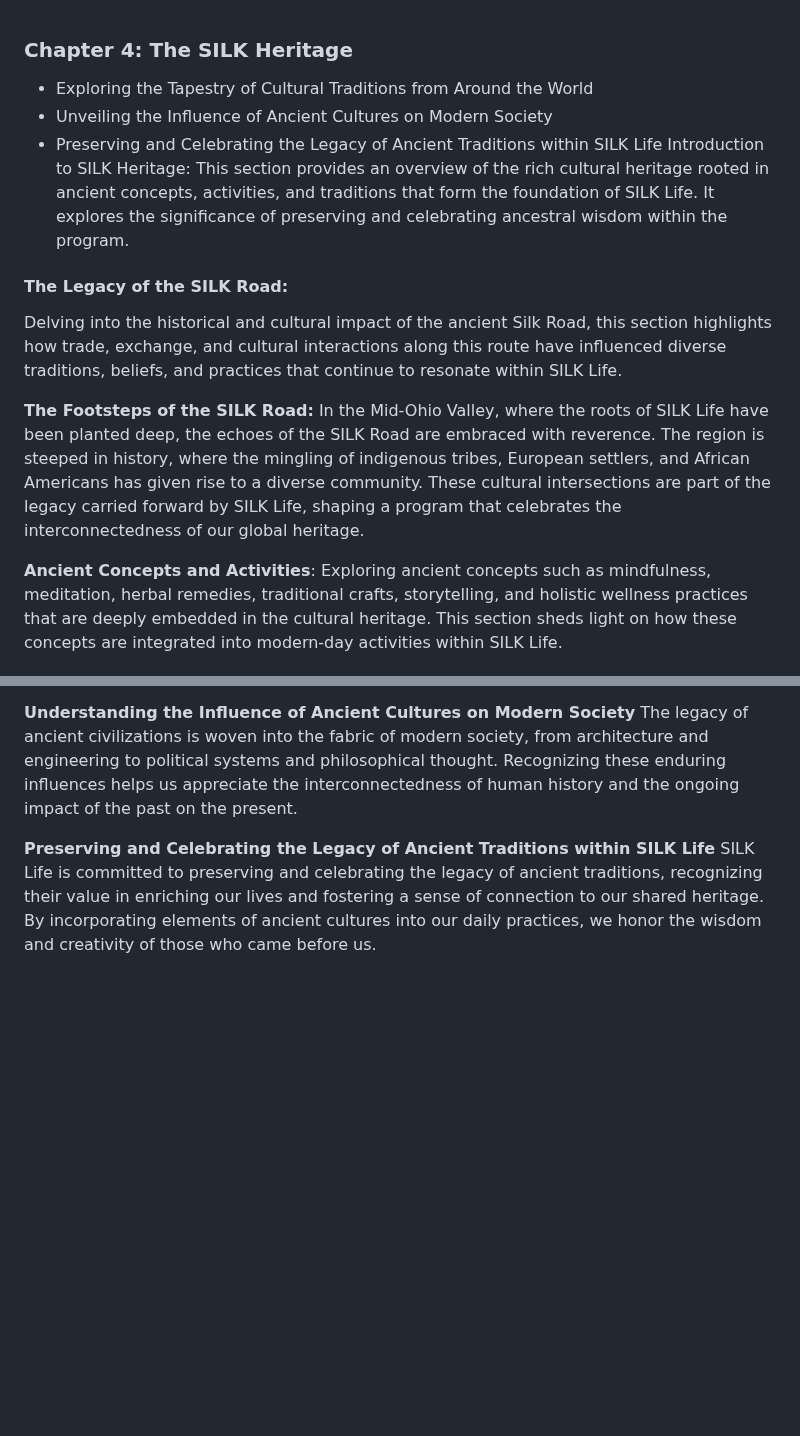
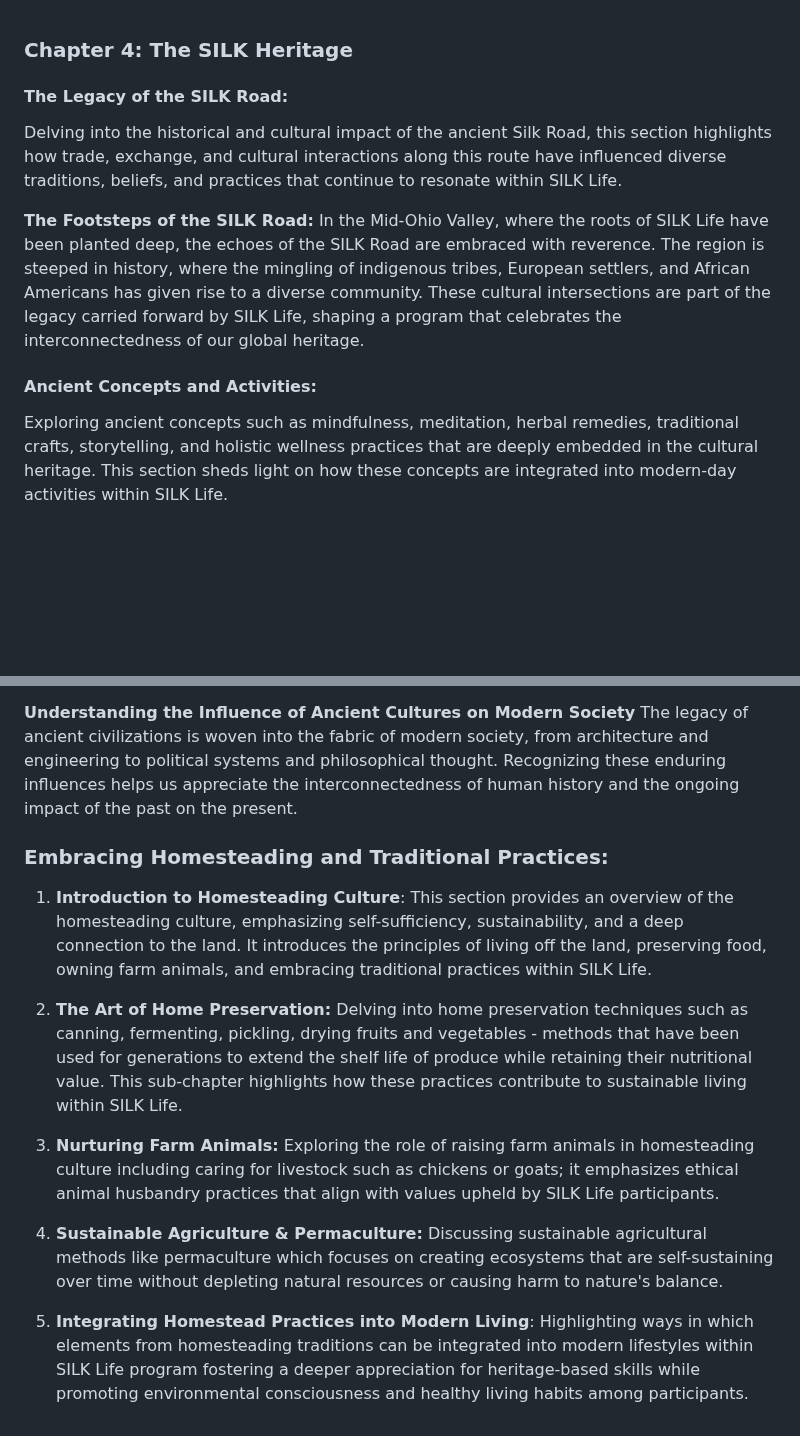
Before and after one commit to sizzzy/Silk-Corp-Guide, a Markdown page: SILK Heritage.md, 2 parts joined by grey strips. Drawn GitHub-style; blank space fills up the shorter version.

```diff
--- a/SILK Heritage.md
+++ b/SILK Heritage.md
@@ -1,8 +1,4 @@
 ### Chapter 4: The SILK Heritage
-- Exploring the Tapestry of Cultural Traditions from Around the World
-- Unveiling the Influence of Ancient Cultures on Modern Society
-- Preserving and Celebrating the Legacy of Ancient Traditions within SILK Life
-Introduction to SILK Heritage: This section provides an overview of the rich cultural heritage rooted in ancient concepts, activities, and traditions that form the foundation of SILK Life. It explores the significance of preserving and celebrating ancestral wisdom within the program.
 
 #### The Legacy of the SILK Road:
 
@@ -11,7 +7,7 @@ Delving into the historical and cultural impact of the ancient Silk Road, this s
 **The Footsteps of the SILK Road:**
 In the Mid-Ohio Valley, where the roots of SILK Life have been planted deep, the echoes of the SILK Road are embraced with reverence. The region is steeped in history, where the mingling of indigenous tribes, European settlers, and African Americans has given rise to a diverse community. These cultural intersections are part of the legacy carried forward by SILK Life, shaping a program that celebrates the interconnectedness of our global heritage.
 
-**Ancient Concepts and Activities**:
+#### Ancient Concepts and Activities:
 Exploring ancient concepts such as mindfulness, meditation, herbal remedies, traditional crafts, storytelling, and holistic wellness practices that are deeply embedded in the cultural heritage. This section sheds light on how these concepts are integrated into modern-day activities within SILK Life.
 
 **Cultural Roots and Ancestral Wisdom**:
@@ -28,5 +24,18 @@ The world is a vibrant mosaic of cultures, each with its unique traditions, lang
 **Understanding the Influence of Ancient Cultures on Modern Society**
 The legacy of ancient civilizations is woven into the fabric of modern society, from architecture and engineering to political systems and philosophical thought. Recognizing these enduring influences helps us appreciate the interconnectedness of human history and the ongoing impact of the past on the present.
 
-**Preserving and Celebrating the Legacy of Ancient Traditions within SILK Life**
-SILK Life is committed to preserving and celebrating the legacy of ancient traditions, recognizing their value in enriching our lives and fostering a sense of connection to our shared heritage. By incorporating elements of ancient cultures into our daily practices, we honor the wisdom and creativity of those who came before us.
+### Embracing Homesteading and Traditional Practices:
+1. **Introduction to Homesteading Culture**:
+   This section provides an overview of the homesteading culture, emphasizing self-sufficiency, sustainability, and a deep connection to the land. It introduces the principles of living off the land, preserving food, owning farm animals, and embracing traditional practices within SILK Life.
+
+2. **The Art of Home Preservation:**
+   Delving into home preservation techniques such as canning, fermenting, pickling, drying fruits and vegetables - methods that have been used for generations to extend the shelf life of produce while retaining their nutritional value. This sub-chapter highlights how these practices contribute to sustainable living within SILK Life.
+
+3. **Nurturing Farm Animals:**
+   Exploring the role of raising farm animals in homesteading culture including caring for livestock such as chickens or goats; it emphasizes ethical animal husbandry practices that align with values upheld by SILK Life participants.
+
+4. **Sustainable Agriculture & Permaculture:**
+    Discussing sustainable agricultural methods like permaculture which focuses on creating ecosystems that are self-sustaining over time without depleting natural resources or causing harm to nature's balance.
+
+5. **Integrating Homestead Practices into Modern Living**:
+    Highlighting ways in which elements from homesteading traditions can be integrated into modern lifestyles within SILK Life program fostering a deeper appreciation for heritage-based skills while promoting environmental consciousness and healthy living habits among participants.
```
